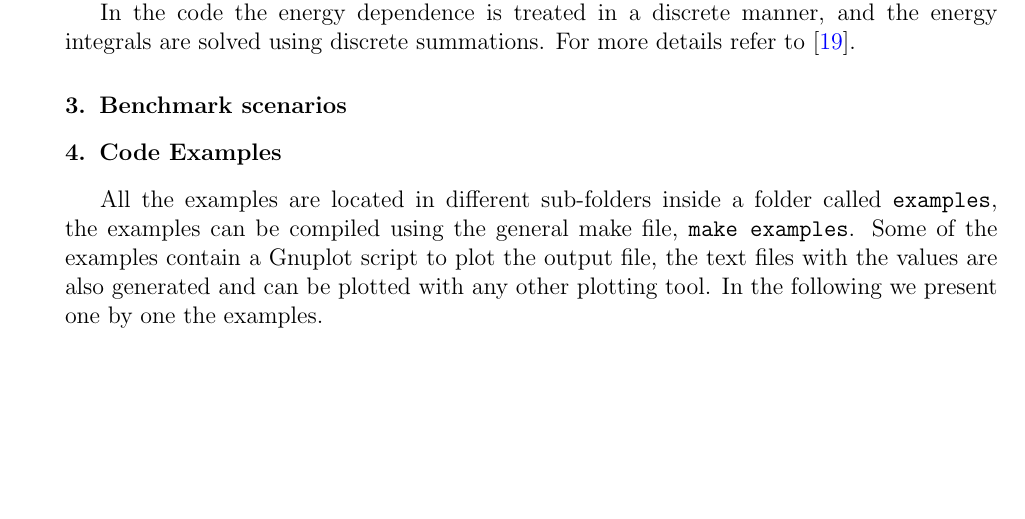
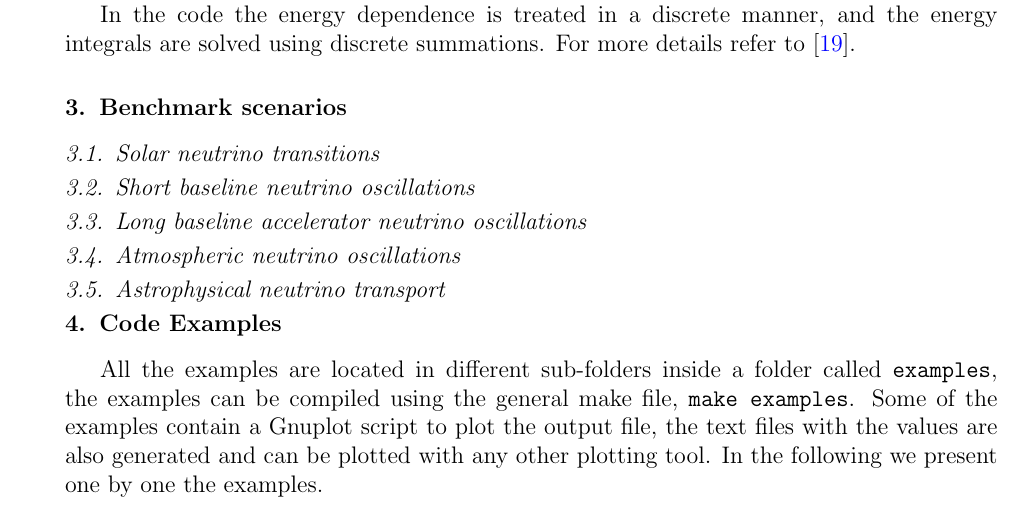
Before and after one commit to arguelles/nuSQuIDS, a LaTeX paper (resources/paper/nusquids.tex): part of page 7 of 50 before the commit and part of page 8 of 51 after it, cut so that both start at the same text, the shorter picture padded with empty space. Compiled offline with pdfLaTeX.

Commit message:
new latex structure and folder

```diff
--- a/resources/paper/nusquids.tex
+++ b/resources/paper/nusquids.tex
@@ -411,6 +411,17 @@ For more details refer to \citep{SQUIDS}.
 
 \section{Benchmark scenarios}
 
+\subsection{Solar neutrino transitions}
+
+\subsection{Short baseline neutrino oscillations}
+
+\subsection{Long baseline accelerator neutrino oscillations}
+
+\subsection{Atmospheric neutrino oscillations}
+
+\subsection{Astrophysical neutrino transport}
+
+%% ejemplos de codigo
 \input{examples.tex}
 
 \section{Performance, and precision}
```
Also changed, not shown: 1 other file.
